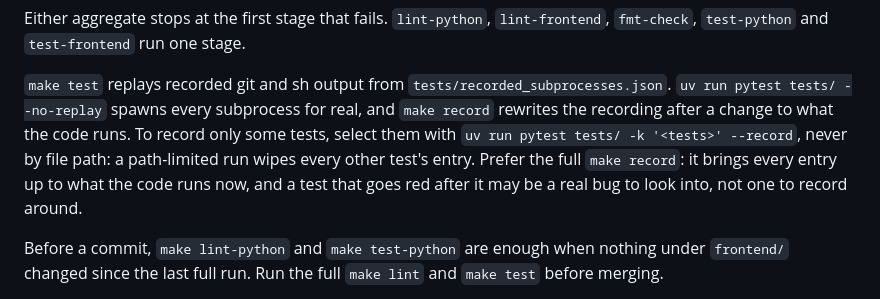
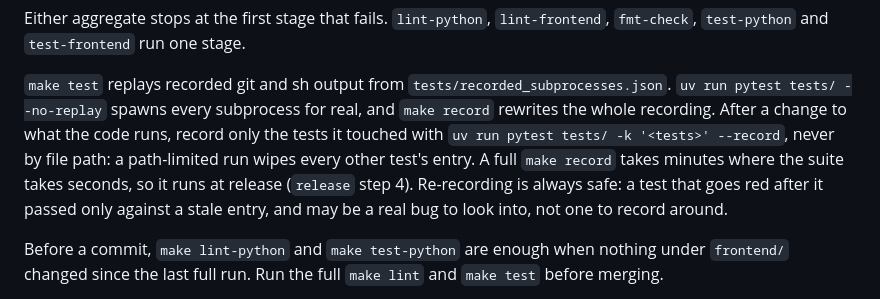
Before and after one commit to vector67/github-orchestrator, a Markdown page: CLAUDE.md, the part around the change. Drawn GitHub-style.

Commit message:
run the full make record at release, and record only the touched tests day to day
A full record takes minutes where the suite takes seconds, so it moves into
the release's review list, where a test it turns red is a finding.
CLAUDE.md keeps the -k recording for everyday changes and says re-recording
is always safe.

Closes #351

```diff
--- a/CLAUDE.md
+++ b/CLAUDE.md
@@ -22,12 +22,13 @@ Either aggregate stops at the first stage that fails. `lint-python`,
 
 `make test` replays recorded git and sh output from
 `tests/recorded_subprocesses.json`. `uv run pytest tests/ --no-replay` spawns
-every subprocess for real, and `make record` rewrites the recording after a
-change to what the code runs. To record only some tests, select them with
+every subprocess for real, and `make record` rewrites the whole recording. After
+a change to what the code runs, record only the tests it touched with
 `uv run pytest tests/ -k '<tests>' --record`, never by file path: a path-limited
-run wipes every other test's entry. Prefer the full `make record`: it brings every
-entry up to what the code runs now, and a test that goes red after it may be a
-real bug to look into, not one to record around.
+run wipes every other test's entry. A full `make record` takes minutes where the
+suite takes seconds, so it runs at release (`release` step 4). Re-recording is
+always safe: a test that goes red after it passed only against a stale entry, and
+may be a real bug to look into, not one to record around.
 
 Before a commit, `make lint-python` and `make test-python` are enough when
 nothing under `frontend/` changed since the last full run. Run the full `make lint` and `make test` before
```
Also changed, not shown: 1 other file.
